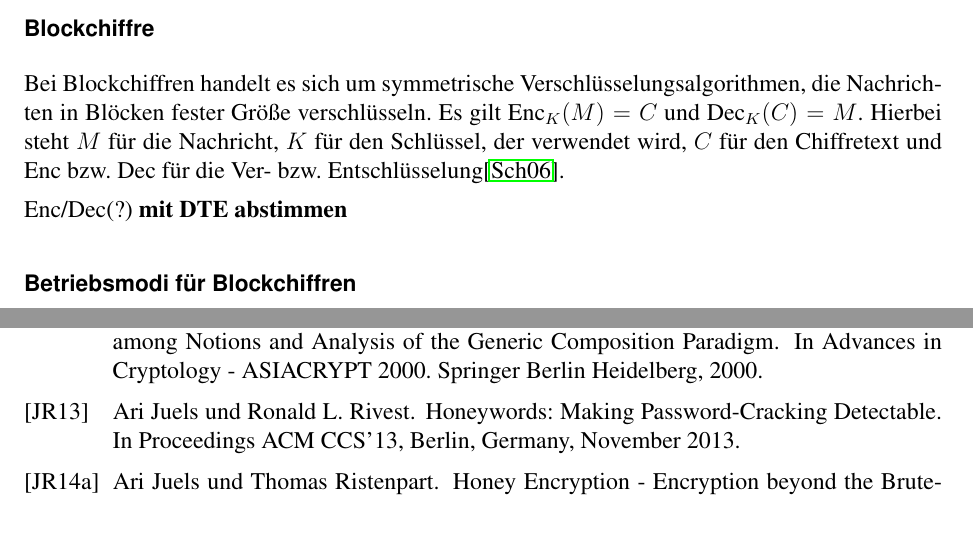
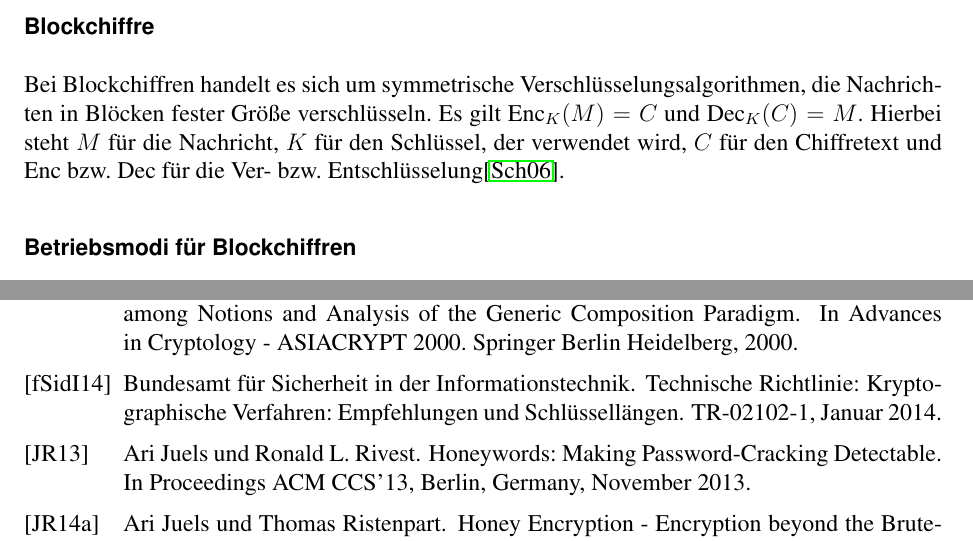
Before and after one commit to tompetersen/HoneyEncryption, a LaTeX document (Honey Encryption.tex, which reads Verschluesselung.tex, quellen.bib): two parts of pages 14 and 22 of 22, joined at a grey line, cut so that both start at the same text. Compiled offline with pdfLaTeX.

Commit message:
Aufgeräumt
- BSI Literatur ergänzt
- Kommentar entfernt

```diff
--- a/Verschluesselung.tex
+++ b/Verschluesselung.tex
@@ -33,8 +33,6 @@ In der Kryptographie werden insbesondere Einweg-Hashfunktionen eingesetzt. Bei d
 
 \subsubsection*{Blockchiffre}
 Bei Blockchiffren handelt es sich um symmetrische Verschlüsselungsalgorithmen, die Nachrichten in Blöcken fester Größe verschlüsseln. Es gilt \(\text{Enc}_K(M)=C\) und \(\text{Dec}_K(C)=M\). Hierbei steht \(M\) für die Nachricht, \(K\) für den Schlüssel, der verwendet wird, \(C\) für den Chiffretext und Enc bzw. Dec für die Ver- bzw. Entschlüsselung\cite{Schneier2006}.
-
-Enc/Dec(?) \textbf{mit DTE abstimmen}
 
 \subsubsection*{Betriebsmodi für Blockchiffren}
 Kryptographische Modi sind Verfahren, die das Verschlüsseln einer Nachricht per Blockchiffre beschreiben. Sie verknüpfen die Blockchiffre normalerweise mit einer Rückkopplung und wenigen einfachen Operationen. Beispiele für Modi sind CBC (Cipher Block Chaining - XOR-Verknüpfung des zuletzt erhaltenen Chiffretexts mit dem nächsten Klartextblock vor seiner Verschlüsselung) oder CTR (Counter Mode - Verschlüsselung eines Initialisierungsvektors und eines blockweise erhöhten Zählers mit dem Schlüssel und anschließende XOR-Verknüpfung des erhaltenen Zwischenschlüssels mit dem Klartextblock) \cite{Schneier2006}.
--- a/quellen.bib
+++ b/quellen.bib
@@ -80,3 +80,11 @@
   url = {http://www.ietf.org/rfc/rfc2898.txt},
   year = 2000
 }
+
+@misc{BSI2014,
+  author = {Bundesamt für Sicherheit in der Informationstechnik},
+  howpublished = {TR-02102-1},
+  month = {Januar},
+  title = {{Technische Richtlinie: Kryptographische Verfahren: Empfehlungen und Schlüssellängen}},
+  year = 2014
+}
```
Also changed, not shown: Honey Encryption.bbl, Honey Encryption.pdf, 1 other file.
